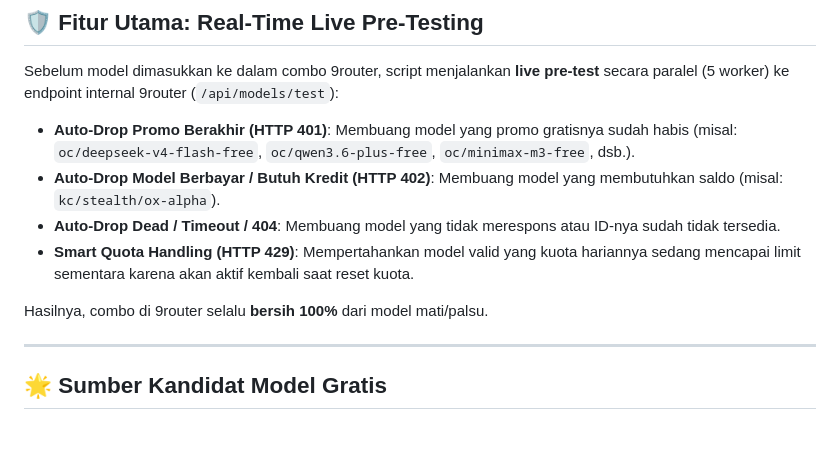
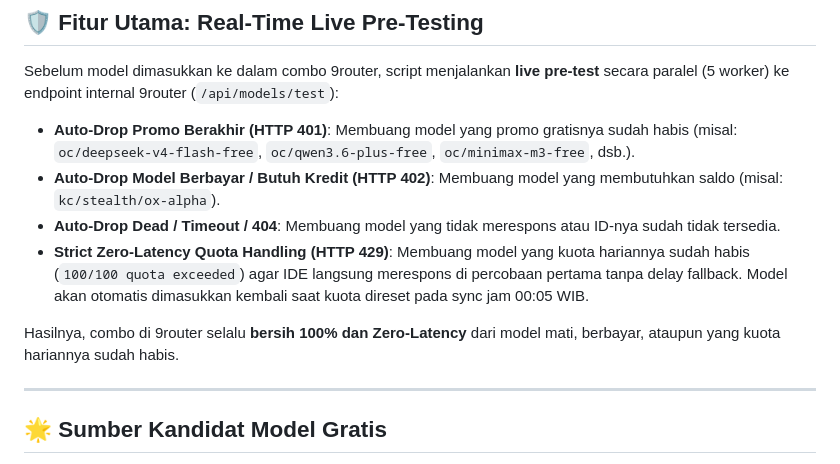
Before and after one commit to herliansyah/9router-auto-free, a Markdown page: README.md, the part around the change. GitHub-like rendering; blank space fills up the shorter version.

Commit message:
docs: document strict zero-latency quota handling in README

```diff
--- a/README.md
+++ b/README.md
@@ -12,9 +12,9 @@ Sebelum model dimasukkan ke dalam combo 9router, script menjalankan **live pre-t
 - **Auto-Drop Promo Berakhir (HTTP 401)**: Membuang model yang promo gratisnya sudah habis (misal: `oc/deepseek-v4-flash-free`, `oc/qwen3.6-plus-free`, `oc/minimax-m3-free`, dsb.).
 - **Auto-Drop Model Berbayar / Butuh Kredit (HTTP 402)**: Membuang model yang membutuhkan saldo (misal: `kc/stealth/ox-alpha`).
 - **Auto-Drop Dead / Timeout / 404**: Membuang model yang tidak merespons atau ID-nya sudah tidak tersedia.
-- **Smart Quota Handling (HTTP 429)**: Mempertahankan model valid yang kuota hariannya sedang mencapai limit sementara karena akan aktif kembali saat reset kuota.
+- **Strict Zero-Latency Quota Handling (HTTP 429)**: Membuang model yang kuota hariannya sudah habis (`100/100 quota exceeded`) agar IDE langsung merespons di percobaan pertama tanpa delay fallback. Model akan otomatis dimasukkan kembali saat kuota direset pada sync jam 00:05 WIB.
 
-Hasilnya, combo di 9router selalu **bersih 100%** dari model mati/palsu.
+Hasilnya, combo di 9router selalu **bersih 100% dan Zero-Latency** dari model mati, berbayar, ataupun yang kuota hariannya sudah habis.
 
 ---
 
```
